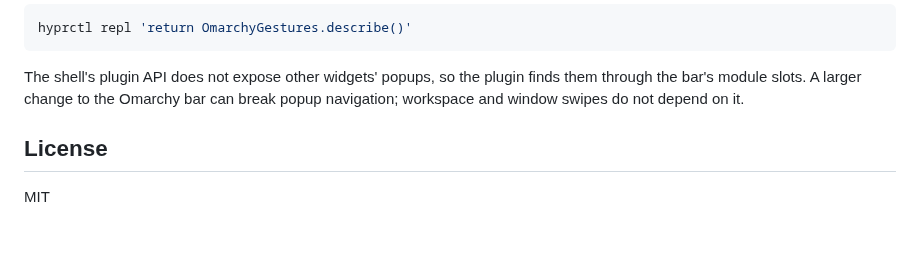
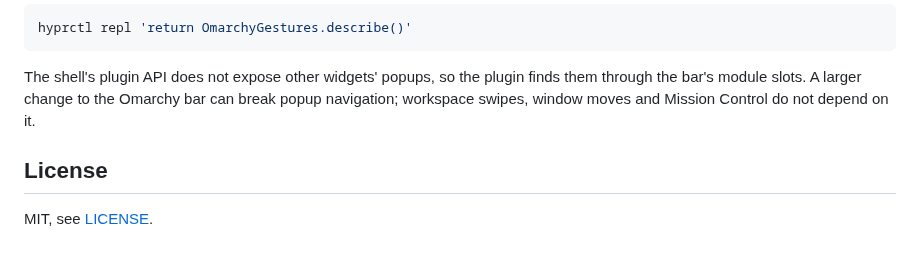
Before and after one commit to workingtitle/omarchy-swipe-control, a Markdown page: README.md, the part around one of its changes. Rendered like a GitHub page.

```diff
--- a/README.md
+++ b/README.md
@@ -115,8 +155,9 @@ hyprctl repl 'return OmarchyGestures.describe()'
 
 The shell's plugin API does not expose other widgets' popups, so the plugin
 finds them through the bar's module slots. A larger change to the Omarchy bar
-can break popup navigation; workspace and window swipes do not depend on it.
+can break popup navigation; workspace swipes, window moves and Mission Control
+do not depend on it.
 
 ## License
 
-MIT
+MIT, see [LICENSE](LICENSE).
```
Also changed, not shown: other parts of README.md (+94 -54 lines), preview.png, 4 other files.
